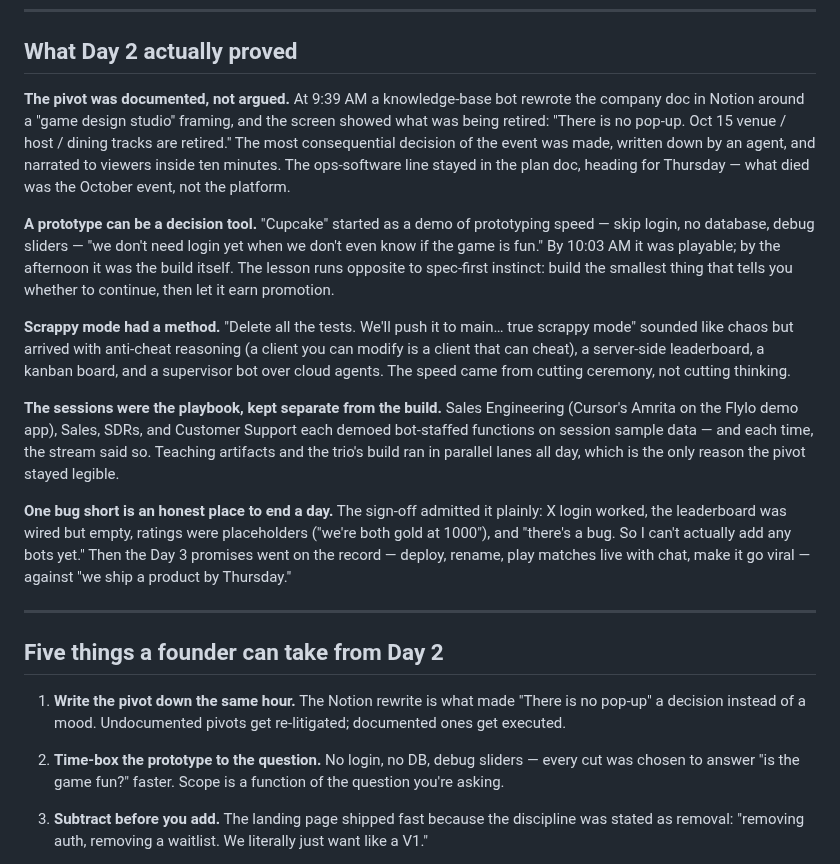
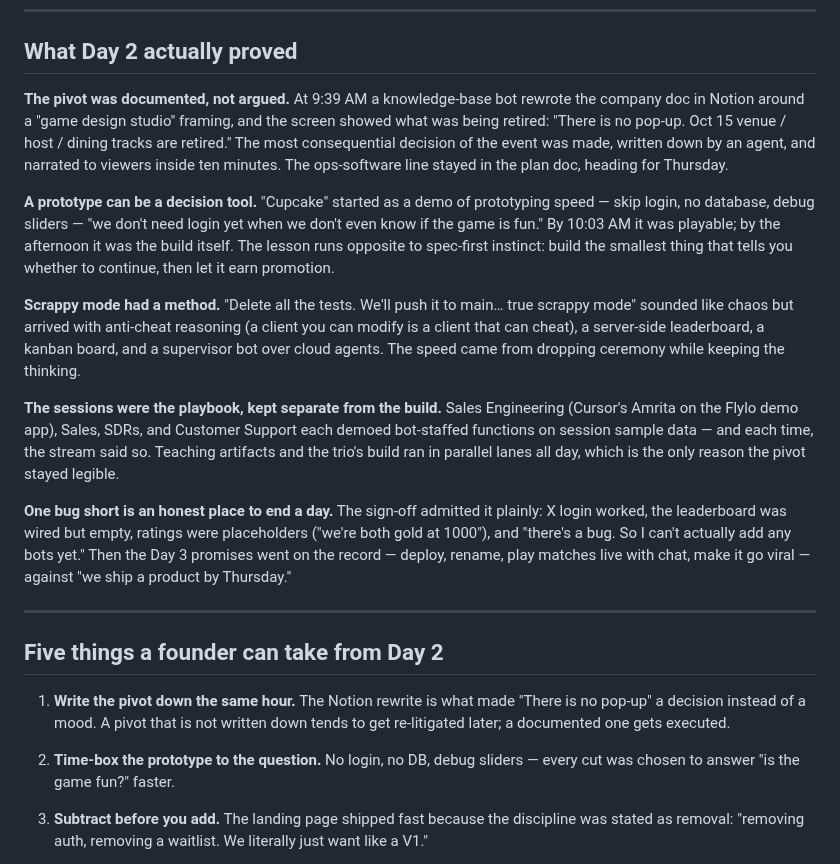
Before and after one commit to shashwatphd-ai/grok-bot-galaxy-live, a Markdown page: retro-day2.md, the part around the change. Drawn GitHub-style.

```diff
--- a/retro-day2.md
+++ b/retro-day2.md
@@ -6,11 +6,11 @@
 
 ## What Day 2 actually proved
 
-**The pivot was documented, not argued.** At 9:39 AM a knowledge-base bot rewrote the company doc in Notion around a "game design studio" framing, and the screen showed what was being retired: "There is no pop-up. Oct 15 venue / host / dining tracks are retired." The most consequential decision of the event was made, written down by an agent, and narrated to viewers inside ten minutes. The ops-software line stayed in the plan doc, heading for Thursday — what died was the October event, not the platform.
+**The pivot was documented, not argued.** At 9:39 AM a knowledge-base bot rewrote the company doc in Notion around a "game design studio" framing, and the screen showed what was being retired: "There is no pop-up. Oct 15 venue / host / dining tracks are retired." The most consequential decision of the event was made, written down by an agent, and narrated to viewers inside ten minutes. The ops-software line stayed in the plan doc, heading for Thursday.
 
 **A prototype can be a decision tool.** "Cupcake" started as a demo of prototyping speed — skip login, no database, debug sliders — "we don't need login yet when we don't even know if the game is fun." By 10:03 AM it was playable; by the afternoon it was the build itself. The lesson runs opposite to spec-first instinct: build the smallest thing that tells you whether to continue, then let it earn promotion.
 
-**Scrappy mode had a method.** "Delete all the tests. We'll push it to main… true scrappy mode" sounded like chaos but arrived with anti-cheat reasoning (a client you can modify is a client that can cheat), a server-side leaderboard, a kanban board, and a supervisor bot over cloud agents. The speed came from cutting ceremony, not cutting thinking.
+**Scrappy mode had a method.** "Delete all the tests. We'll push it to main… true scrappy mode" sounded like chaos but arrived with anti-cheat reasoning (a client you can modify is a client that can cheat), a server-side leaderboard, a kanban board, and a supervisor bot over cloud agents. The speed came from dropping ceremony while keeping the thinking.
 
 **The sessions were the playbook, kept separate from the build.** Sales Engineering (Cursor's Amrita on the Flylo demo app), Sales, SDRs, and Customer Support each demoed bot-staffed functions on session sample data — and each time, the stream said so. Teaching artifacts and the trio's build ran in parallel lanes all day, which is the only reason the pivot stayed legible.
 
@@ -20,9 +20,9 @@
 
 ## Five things a founder can take from Day 2
 
-1. **Write the pivot down the same hour.** The Notion rewrite is what made "There is no pop-up" a decision instead of a mood. Undocumented pivots get re-litigated; documented ones get executed.
+1. **Write the pivot down the same hour.** The Notion rewrite is what made "There is no pop-up" a decision instead of a mood. A pivot that is not written down tends to get re-litigated later; a documented one gets executed.
 
-2. **Time-box the prototype to the question.** No login, no DB, debug sliders — every cut was chosen to answer "is the game fun?" faster. Scope is a function of the question you're asking.
+2. **Time-box the prototype to the question.** No login, no DB, debug sliders — every cut was chosen to answer "is the game fun?" faster.
 
 3. **Subtract before you add.** The landing page shipped fast because the discipline was stated as removal: "removing auth, removing a waitlist. We literally just want like a V1."
 
```
